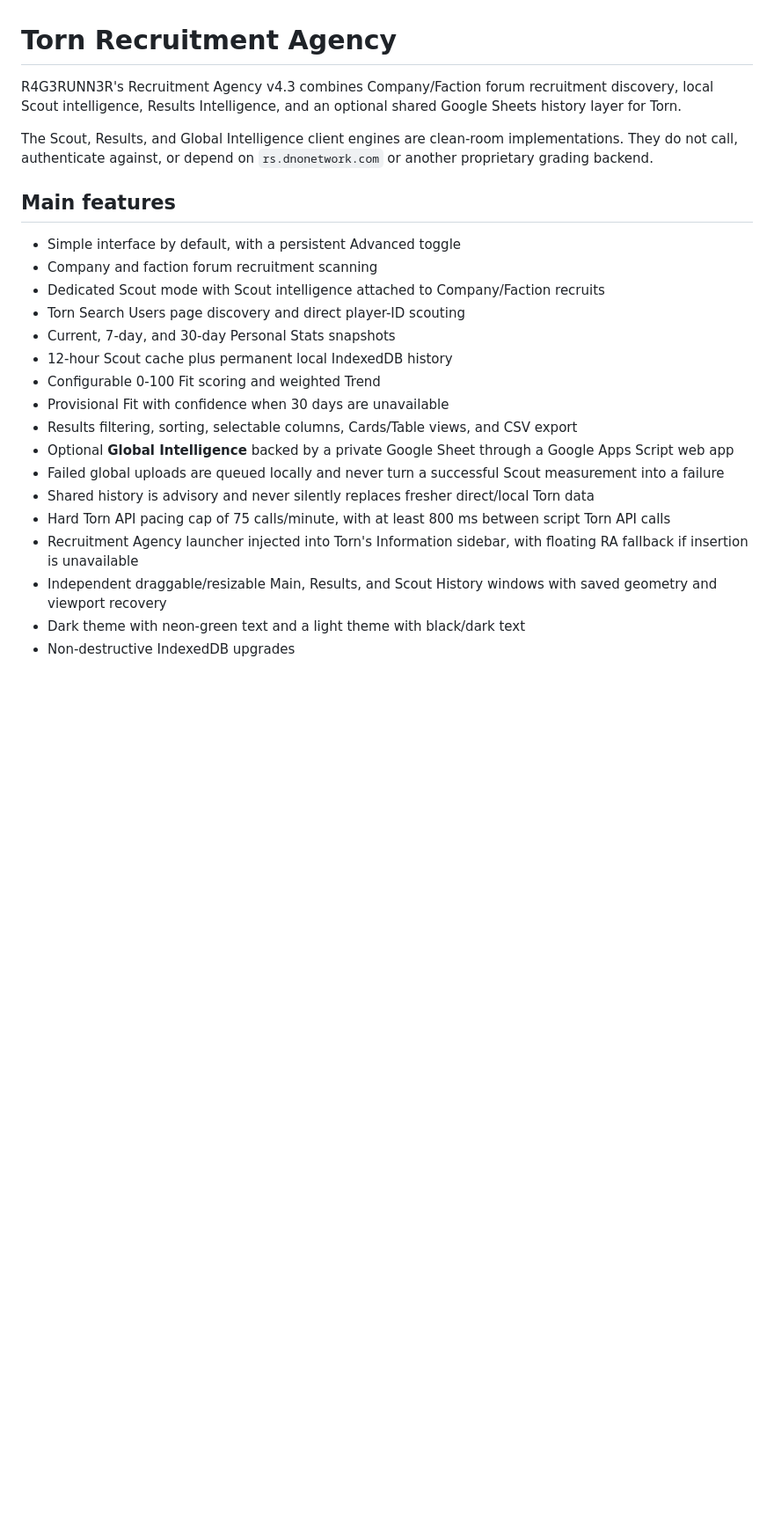
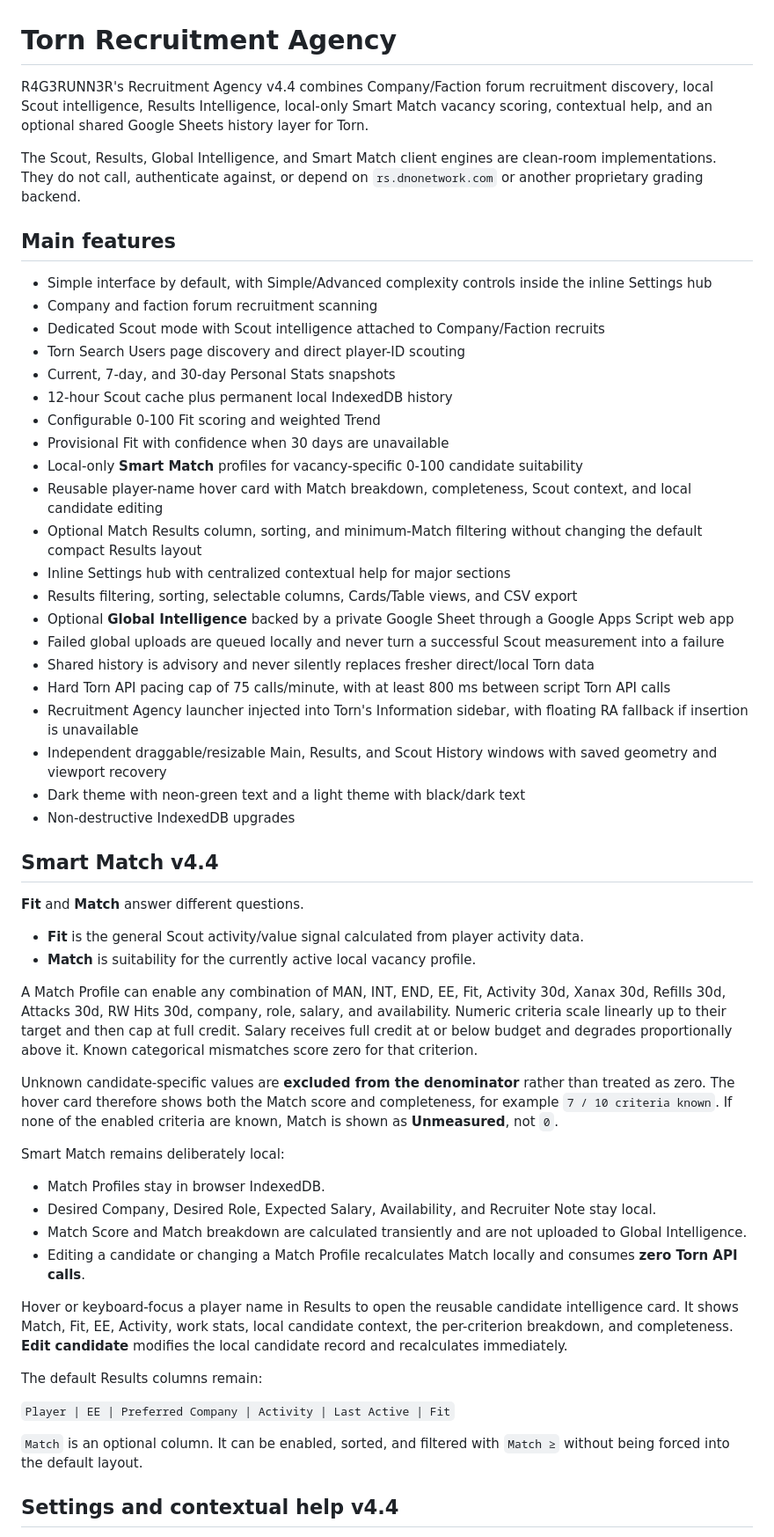
Before and after one commit to R4G3RUNN3R/Torn-Recruitment-Agency, a Markdown page: README.md, the part around one of its changes. Shown at 88% size. Drawn GitHub-style; blank space fills up the shorter version.

Commit message:
docs: document Smart Match v4.4 and Settings

```diff
--- a/README.md
+++ b/README.md
@@ -1,12 +1,12 @@
 # Torn Recruitment Agency
 
-R4G3RUNN3R's Recruitment Agency v4.3 combines Company/Faction forum recruitment discovery, local Scout intelligence, Results Intelligence, and an optional shared Google Sheets history layer for Torn.
+R4G3RUNN3R's Recruitment Agency v4.4 combines Company/Faction forum recruitment discovery, local Scout intelligence, Results Intelligence, local-only Smart Match vacancy scoring, contextual help, and an optional shared Google Sheets history layer for Torn.
 
-The Scout, Results, and Global Intelligence client engines are clean-room implementations. They do not call, authenticate against, or depend on `rs.dnonetwork.com` or another proprietary grading backend.
+The Scout, Results, Global Intelligence, and Smart Match client engines are clean-room implementations. They do not call, authenticate against, or depend on `rs.dnonetwork.com` or another proprietary grading backend.
 
 ## Main features
 
-- Simple interface by default, with a persistent Advanced toggle
+- Simple interface by default, with Simple/Advanced complexity controls inside the inline Settings hub
 - Company and faction forum recruitment scanning
 - Dedicated Scout mode with Scout intelligence attached to Company/Faction recruits
 - Torn Search Users page discovery and direct player-ID scouting
@@ -14,6 +14,10 @@ The Scout, Results, and Global Intelligence client engines are clean-room implem
 - 12-hour Scout cache plus permanent local IndexedDB history
 - Configurable 0-100 Fit scoring and weighted Trend
 - Provisional Fit with confidence when 30 days are unavailable
+- Local-only **Smart Match** profiles for vacancy-specific 0-100 candidate suitability
+- Reusable player-name hover card with Match breakdown, completeness, Scout context, and local candidate editing
+- Optional Match Results column, sorting, and minimum-Match filtering without changing the default compact Results layout
+- Inline Settings hub with centralized contextual help for major sections
 - Results filtering, sorting, selectable columns, Cards/Table views, and CSV export
 - Optional **Global Intelligence** backed by a private Google Sheet through a Google Apps Script web app
 - Failed global uploads are queued locally and never turn a successful Scout measurement into a failure
@@ -23,3 +27,32 @@ The Scout, Results, and Global Intelligence client engines are clean-room implem
 - Independent draggable/resizable Main, Results, and Scout History windows with saved geometry and viewport recovery
 - Dark theme with neon-green text and a light theme with black/dark text
 - Non-destructive IndexedDB upgrades
+
+## Smart Match v4.4
+
+**Fit** and **Match** answer different questions.
+
+- **Fit** is the general Scout activity/value signal calculated from player activity data.
+- **Match** is suitability for the currently active local vacancy profile.
+
+A Match Profile can enable any combination of MAN, INT, END, EE, Fit, Activity 30d, Xanax 30d, Refills 30d, Attacks 30d, RW Hits 30d, company, role, salary, and availability. Numeric criteria scale linearly up to their target and then cap at full credit. Salary receives full credit at or below budget and degrades proportionally above it. Known categorical mismatches score zero for that criterion.
+
+Unknown candidate-specific values are **excluded from the denominator** rather than treated as zero. The hover card therefore shows both the Match score and completeness, for example `7 / 10 criteria known`. If none of the enabled criteria are known, Match is shown as **Unmeasured**, not `0`.
+
+Smart Match remains deliberately local:
+
+- Match Profiles stay in browser IndexedDB.
+- Desired Company, Desired Role, Expected Salary, Availability, and Recruiter Note stay local.
+- Match Score and Match breakdown are calculated transiently and are not uploaded to Global Intelligence.
+- Editing a candidate or changing a Match Profile recalculates Match locally and consumes **zero Torn API calls**.
+
+Hover or keyboard-focus a player name in Results to open the reusable candidate intelligence card. It shows Match, Fit, EE, Activity, work stats, local candidate context, the per-criterion breakdown, and completeness. **Edit candidate** modifies the local candidate record and recalculates immediately.
+
+The default Results columns remain:
+
+`Player | EE | Preferred Company | Activity | Last Active | Fit`
+
+`Match` is an optional column. It can be enabled, sorted, and filtered with `Match ≥` without being forced into the default layout.
+
+## Settings and contextual help v4.4
+
```
Also changed, not shown: other parts of README.md (+22 -6 lines).
